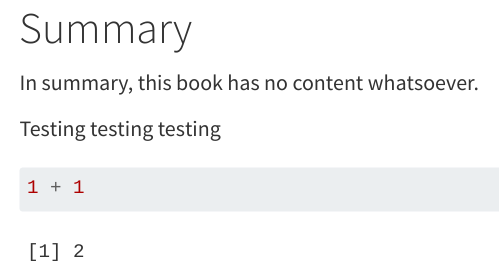
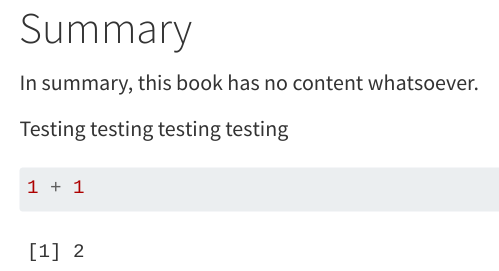
Before and after one commit to AnttiRask/ggplot2-extended-book, a Quarto document (summary.qmd): the page in a window 1100 px wide, from its top. Rendered offline with R 4.5, knitr and Pandoc in place of Quarto, with nearby package versions.

Commit message:
Testing x4

````diff
--- a/summary.qmd
+++ b/summary.qmd
@@ -2,7 +2,7 @@
 
 In summary, this book has no content whatsoever.
 
-Testing testing testing
+Testing testing testing testing
 
 ```{r}
 1 + 1
````
Also changed, not shown: 2 other files.
